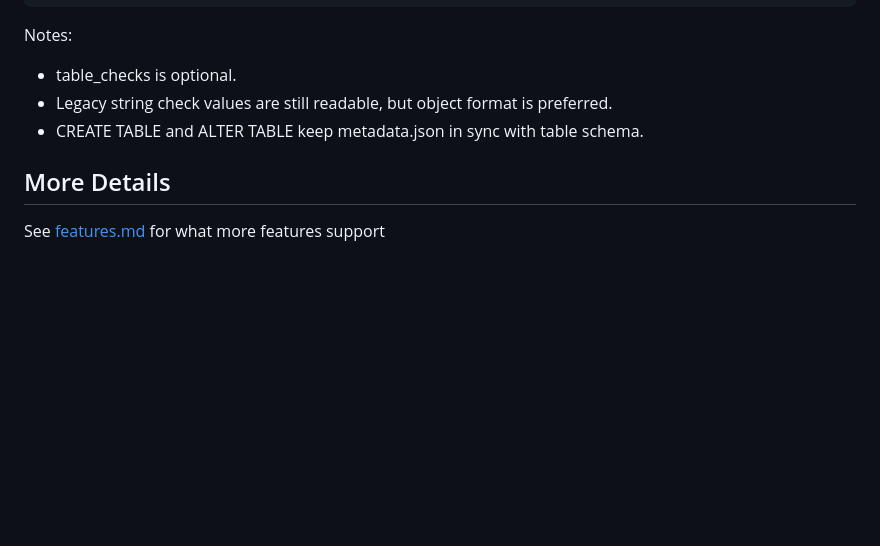
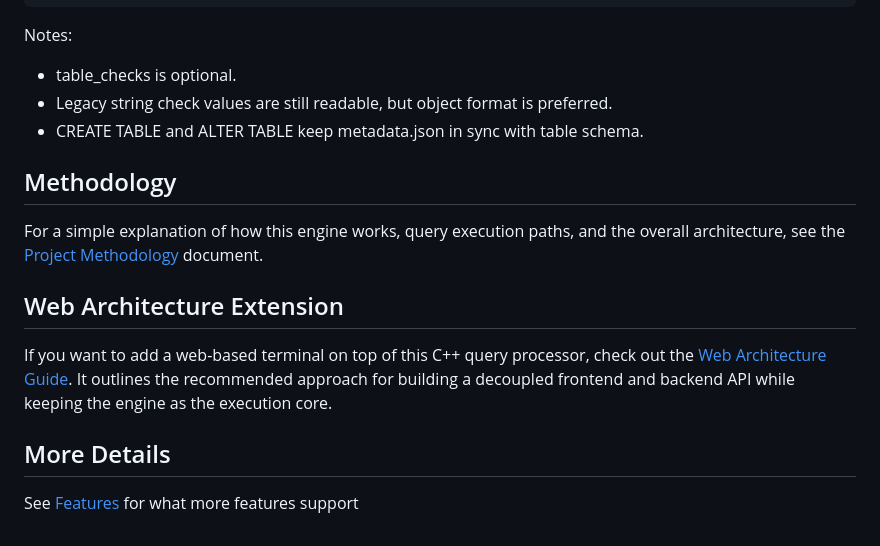
Before and after one commit to suvadipbhuiya2004/simple-query-processor, a Markdown page: README.md, the part around the change printed below. Drawn GitHub-style; blank space fills up the shorter version.

```diff
--- a/README.md
+++ b/README.md
@@ -85,6 +100,14 @@ Notes:
 - Legacy string check values are still readable, but object format is preferred.
 - CREATE TABLE and ALTER TABLE keep metadata.json in sync with table schema.
 
+## Methodology
+
+For a simple explanation of how this engine works, query execution paths, and the overall architecture, see the [Project Methodology](./docs/methodology.md) document.
+
+## Web Architecture Extension
+
+If you want to add a web-based terminal on top of this C++ query processor, check out the [Web Architecture Guide](./docs/web-architecture.md). It outlines the recommended approach for building a decoupled frontend and backend API while keeping the engine as the execution core.
+
 ## More Details
 
-See [features.md](docs/features.md) for what more features support
+See [Features](docs/features.md) for what more features support
```
Also changed, not shown: other parts of README.md (+15 -0 lines), docs/web-architecture.md (+28 -0 lines), docs/BongoDB_logo.png (added).
